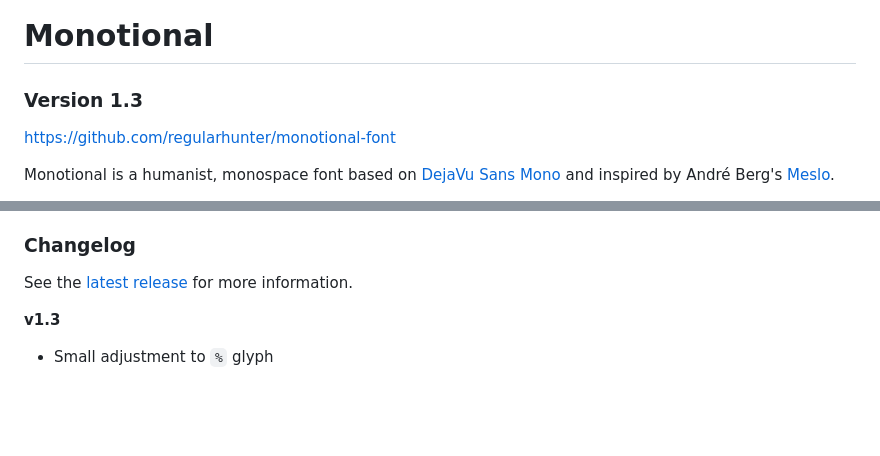
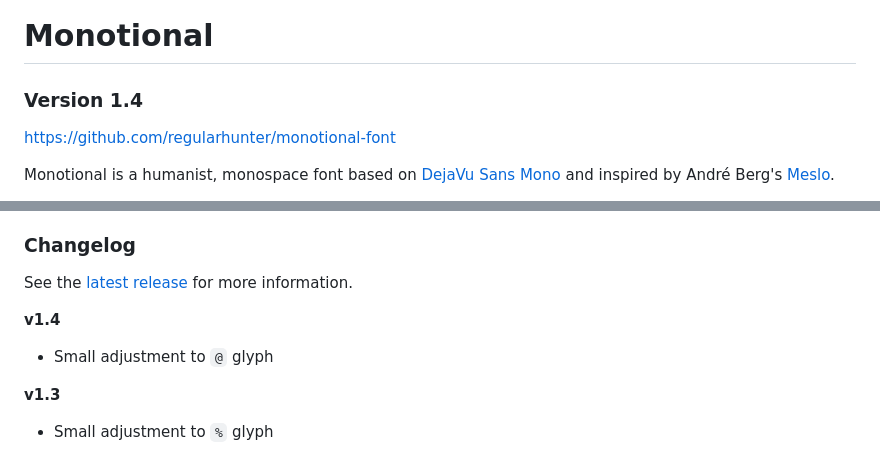
Before and after one commit to regularhunter/monotional-font, a Markdown page: README.md, 2 parts joined by grey strips. GitHub-like rendering; blank space fills up the shorter version.

Commit message:
Small adjustment to @ glyph; 1.4 release

```diff
--- a/README.md
+++ b/README.md
@@ -2,7 +2,7 @@
 
 # Monotional
 
-### Version 1.3
+### Version 1.4
 
 https://github.com/regularhunter/monotional-font
 
@@ -29,6 +29,10 @@ Bitstream Vera Sans Mono.
 See the [latest release](https://github.com/regularhunter/monotional-font/releases)
 for more information.
 
+
+**v1.4**
+
+ * Small adjustment to ` @ ` glyph
 
 **v1.3**
 
```
Also changed, not shown: doc/monotional-dejavu.png, doc/monotional-glyphs.png, 6 other files.
